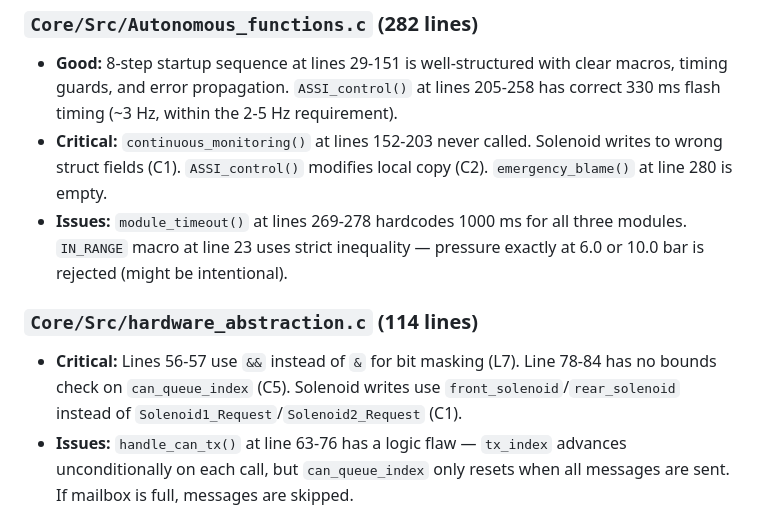
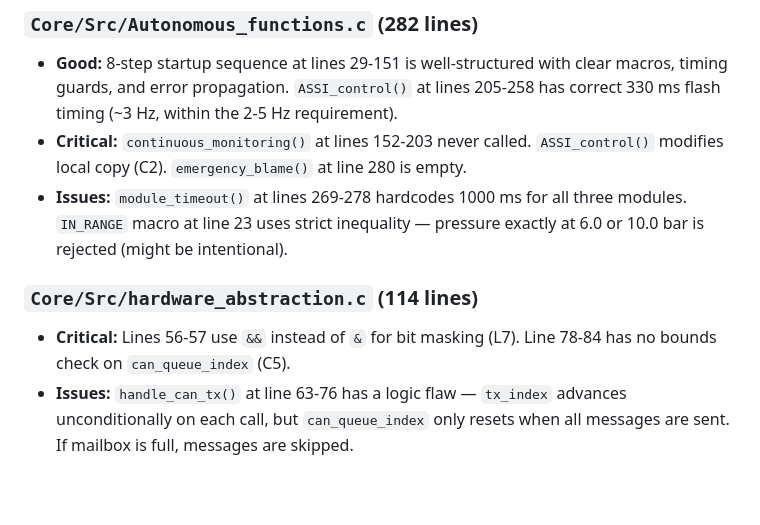
Before and after one commit to bruno3634-gif/ACU_V3.0, a Markdown page: CODE_REVIEW.md, the part around the change. Rendered like a GitHub page; blank space fills up the shorter version.

Commit message:
todo_updated,solenoid_logic

```diff
--- a/CODE_REVIEW.md
+++ b/CODE_REVIEW.md
@@ -385,12 +385,12 @@ There is no CI/CD pipeline for running the host-based tests. The compilation com
 ### `Core/Src/Autonomous_functions.c` (282 lines)
 
 - **Good:** 8-step startup sequence at lines 29-151 is well-structured with clear macros, timing guards, and error propagation. `ASSI_control()` at lines 205-258 has correct 330 ms flash timing (~3 Hz, within the 2-5 Hz requirement).
-- **Critical:** `continuous_monitoring()` at lines 152-203 never called. Solenoid writes to wrong struct fields (C1). `ASSI_control()` modifies local copy (C2). `emergency_blame()` at line 280 is empty.
+- **Critical:** `continuous_monitoring()` at lines 152-203 never called. `ASSI_control()` modifies local copy (C2). `emergency_blame()` at line 280 is empty.
 - **Issues:** `module_timeout()` at lines 269-278 hardcodes 1000 ms for all three modules. `IN_RANGE` macro at line 23 uses strict inequality — pressure exactly at 6.0 or 10.0 bar is rejected (might be intentional).
 
 ### `Core/Src/hardware_abstraction.c` (114 lines)
 
-- **Critical:** Lines 56-57 use `&&` instead of `&` for bit masking (L7). Line 78-84 has no bounds check on `can_queue_index` (C5). Solenoid writes use `front_solenoid`/`rear_solenoid` instead of `Solenoid1_Request`/`Solenoid2_Request` (C1).
+- **Critical:** Lines 56-57 use `&&` instead of `&` for bit masking (L7). Line 78-84 has no bounds check on `can_queue_index` (C5).
 - **Issues:** `handle_can_tx()` at line 63-76 has a logic flaw — `tx_index` advances unconditionally on each call, but `can_queue_index` only resets when all messages are sent. If mailbox is full, messages are skipped.
 
 ### `Core/Src/ble_handler.c` (329 lines)
```
